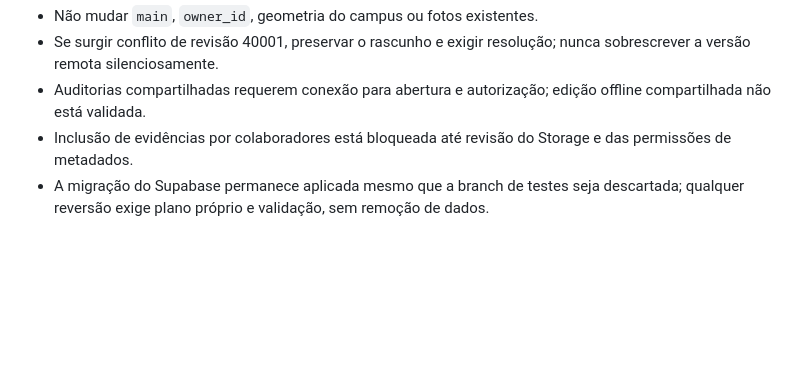
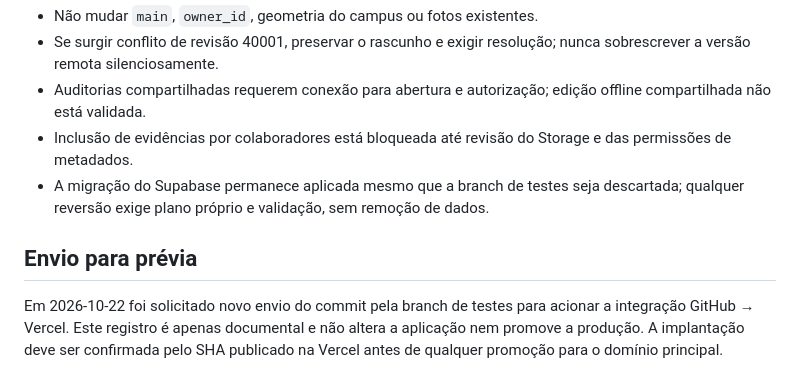
Before and after one commit to edryanZ/Campus-Jorge-Vassilakis, a Markdown page: docs/v16-2-participacao-validacao.md, the part around the change. Drawn GitHub-style; blank space fills up the shorter version.

Commit message:
chore(preview): reenviar branch v16.2 para integração Vercel sem alterar produção

```diff
--- a/docs/v16-2-participacao-validacao.md
+++ b/docs/v16-2-participacao-validacao.md
@@ -37,3 +37,7 @@ A tabela de solicitações tem RLS habilitada **sem política de acesso direto,
 - Auditorias compartilhadas requerem conexão para abertura e autorização; edição offline compartilhada não está validada.
 - Inclusão de evidências por colaboradores está bloqueada até revisão do Storage e das permissões de metadados.
 - A migração do Supabase permanece aplicada mesmo que a branch de testes seja descartada; qualquer reversão exige plano próprio e validação, sem remoção de dados.
+
+## Envio para prévia
+
+Em 2026-10-22 foi solicitado novo envio do commit pela branch de testes para acionar a integração GitHub → Vercel. Este registro é apenas documental e não altera a aplicação nem promove a produção. A implantação deve ser confirmada pelo SHA publicado na Vercel antes de qualquer promoção para o domínio principal.
```
